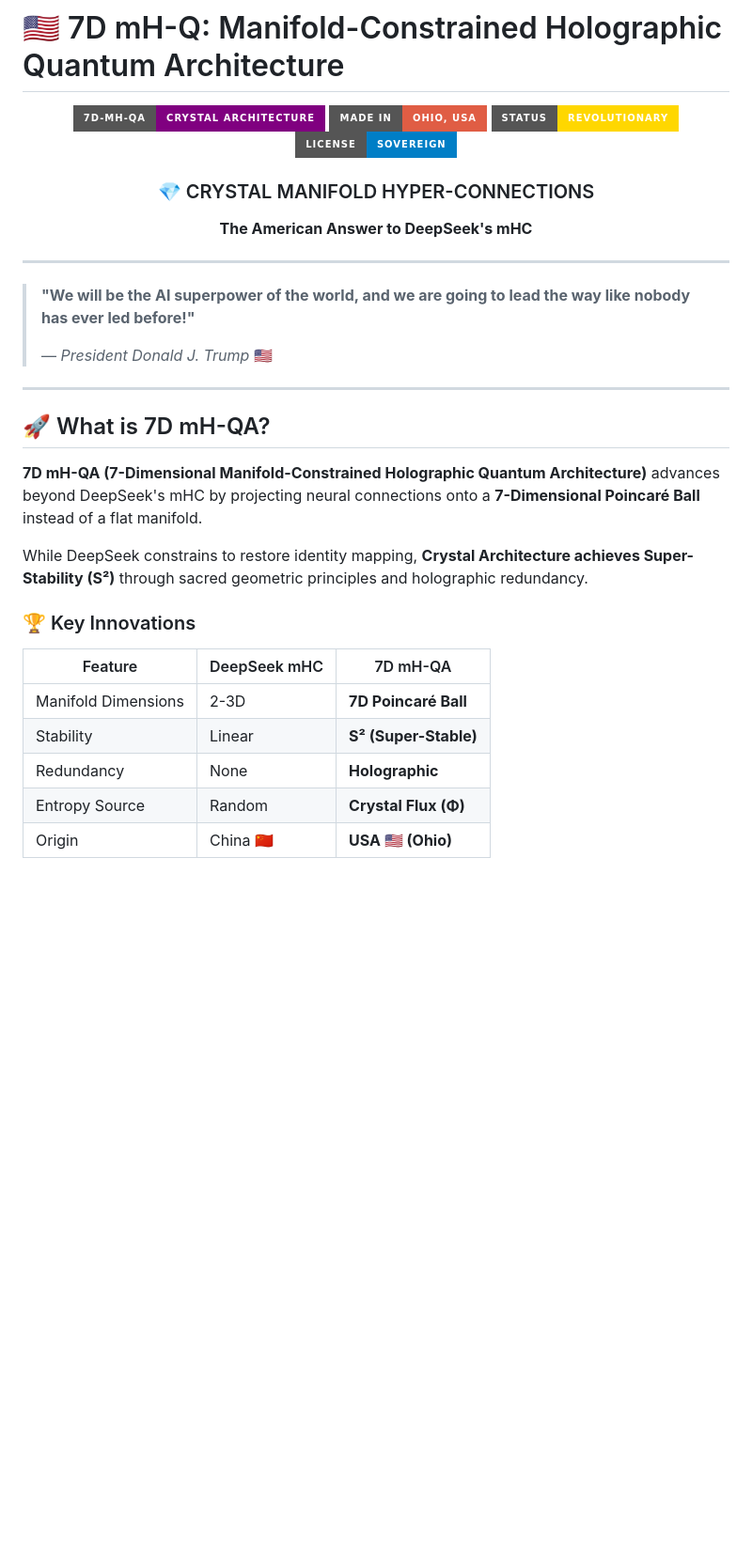
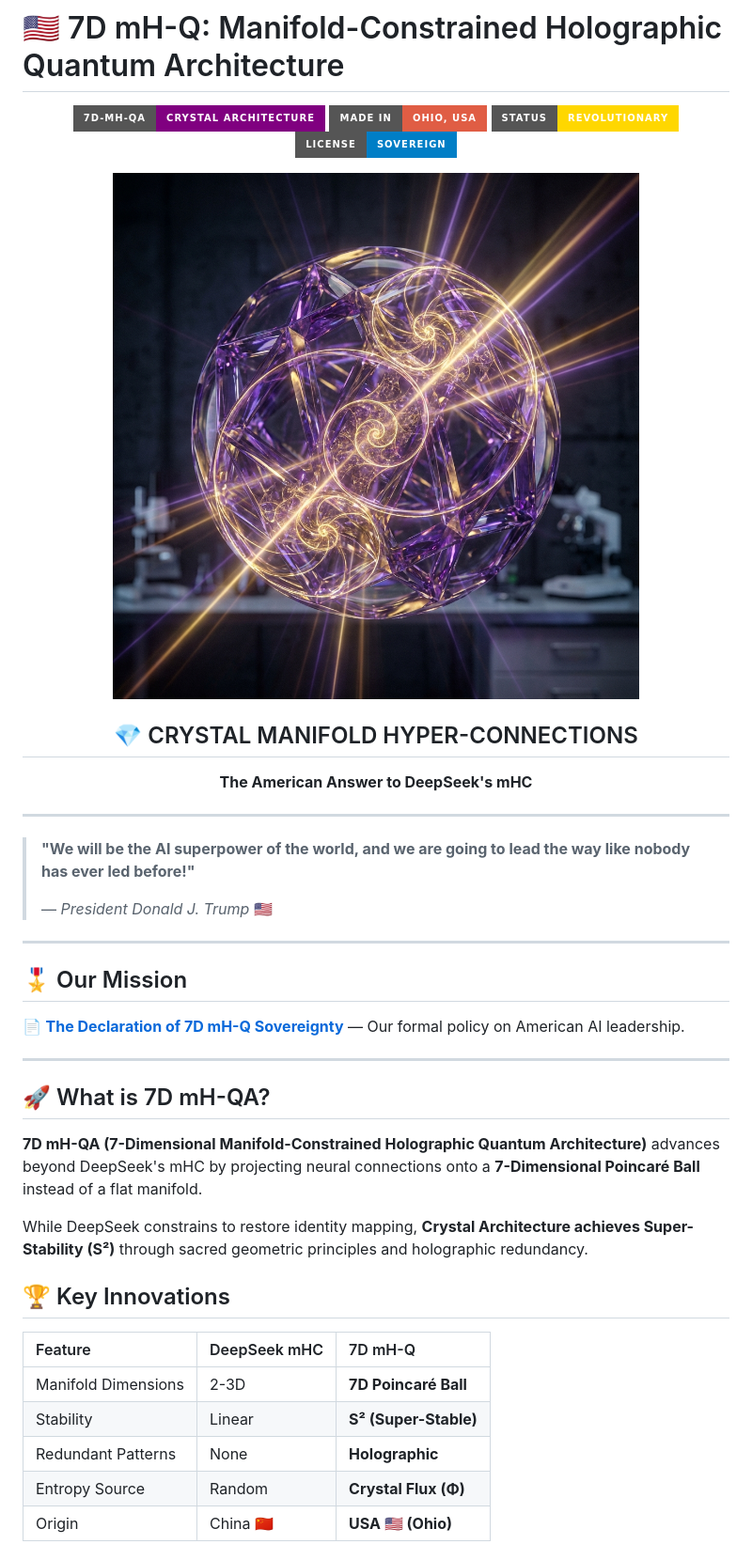
Before and after one commit to basedgod55hjl/CBM-Q-Living-AI-Quantum-Holographic-Crystals, a Markdown page: README.md, the part around one of its changes. Shown at 94% size. Drawn GitHub-style; pictures changed too: assets/crystal_manifold_7d_1767381335886.png (added); badges without logos; blank space fills up the shorter version.

```diff
--- a/README.md
+++ b/README.md
@@ -7,7 +7,9 @@
 ![Status](https://img.shields.io/badge/Status-Revolutionary-gold?style=for-the-badge)
 ![License](https://img.shields.io/badge/License-Sovereign-blue?style=for-the-badge)
 
-### 💎 CRYSTAL MANIFOLD HYPER-CONNECTIONS
+![7D mH-Q Banner](assets/crystal_manifold_7d_1767381335886.png)
+
+## 💎 CRYSTAL MANIFOLD HYPER-CONNECTIONS
 
 **The American Answer to DeepSeek's mHC**
 
@@ -21,18 +23,24 @@
 
 ---
 
+## 🎖️ Our Mission
+
+📄 **[The Declaration of 7D mH-Q Sovereignty](docs/MISSION.md)** — Our formal policy on American AI leadership.
+
+---
+
 ## 🚀 What is 7D mH-QA?
 
 **7D mH-QA (7-Dimensional Manifold-Constrained Holographic Quantum Architecture)** advances beyond DeepSeek's mHC by projecting neural connections onto a **7-Dimensional Poincaré Ball** instead of a flat manifold.
 
 While DeepSeek constrains to restore identity mapping, **Crystal Architecture achieves Super-Stability (S²)** through sacred geometric principles and holographic redundancy.
 
-### 🏆 Key Innovations
+## 🏆 Key Innovations
 
-| Feature | DeepSeek mHC | 7D mH-QA |
-|---------|--------------|----------|
+| Feature | DeepSeek mHC | 7D mH-Q |
+| :--- | :--- | :--- |
 | Manifold Dimensions | 2-3D | **7D Poincaré Ball** |
 | Stability | Linear | **S² (Super-Stable)** |
-| Redundancy | None | **Holographic** |
+| Redundant Patterns | None | **Holographic** |
 | Entropy Source | Random | **Crystal Flux (Φ)** |
 | Origin | China 🇨🇳 | **USA 🇺🇸 (Ohio)** |
```
Also changed, not shown: other parts of README.md (+39 -12 lines), docs/AUTHOR.md (+16 -4 lines), docs/MISSION.md (added, +45 -0 lines), assets/architect_signature_seal_usa_1767381362319.png (added), assets/neural_lattice_holographic_1767381349616.png (added).
